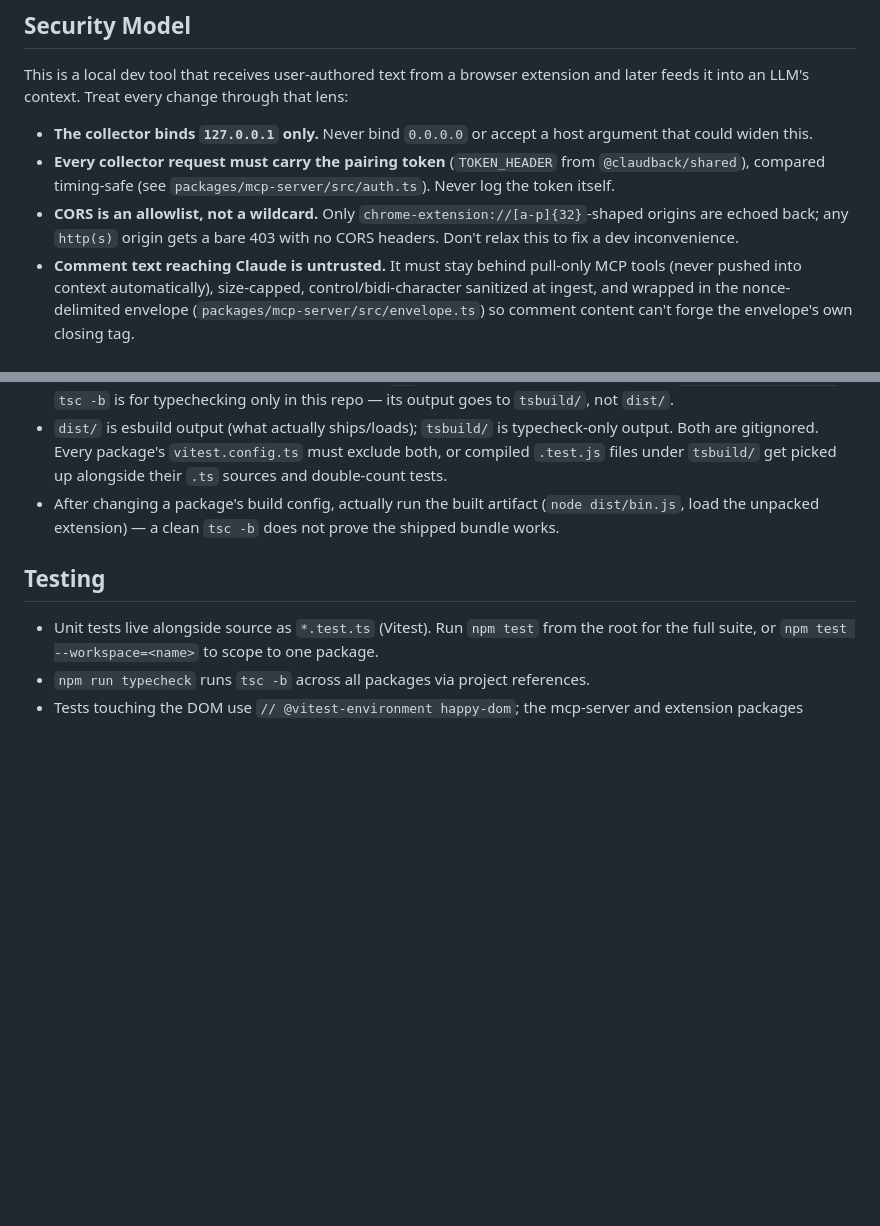
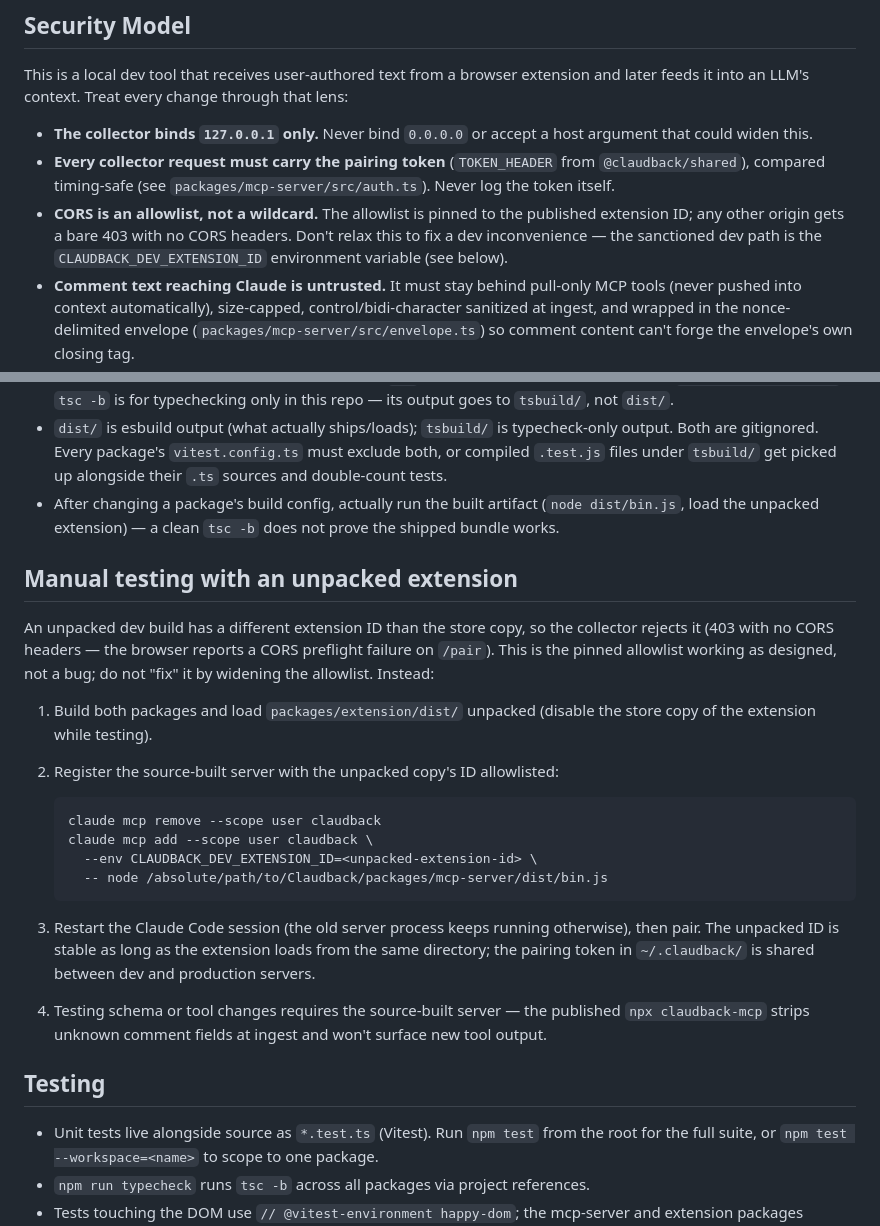
Before and after one commit to andybiggs/claudback, a Markdown page: AGENTS.md, 2 parts joined by grey strips. Drawn GitHub-style; blank space fills up the shorter version.

````diff
--- a/AGENTS.md
+++ b/AGENTS.md
@@ -21,7 +21,7 @@ This is a local dev tool that receives user-authored text from a browser extensi
 
 - **The collector binds `127.0.0.1` only.** Never bind `0.0.0.0` or accept a host argument that could widen this.
 - **Every collector request must carry the pairing token** (`TOKEN_HEADER` from `@claudback/shared`), compared timing-safe (see `packages/mcp-server/src/auth.ts`). Never log the token itself.
-- **CORS is an allowlist, not a wildcard.** Only `chrome-extension://[a-p]{32}`-shaped origins are echoed back; any `http(s)` origin gets a bare 403 with no CORS headers. Don't relax this to fix a dev inconvenience.
+- **CORS is an allowlist, not a wildcard.** The allowlist is pinned to the published extension ID; any other origin gets a bare 403 with no CORS headers. Don't relax this to fix a dev inconvenience — the sanctioned dev path is the `CLAUDBACK_DEV_EXTENSION_ID` environment variable (see below).
 - **Comment text reaching Claude is untrusted.** It must stay behind pull-only MCP tools (never pushed into context automatically), size-capped, control/bidi-character sanitized at ingest, and wrapped in the nonce-delimited envelope (`packages/mcp-server/src/envelope.ts`) so comment content can't forge the envelope's own closing tag.
 - **`htmlExcerpt` captures tag and attribute names only — never attribute values.** Values routinely carry tokens, session IDs, or PII.
 - Any change to `packages/mcp-server/src/{auth,security,collector,sanitize,envelope}.ts` should get a security-focused review pass (a security-auditor agent or equivalent) before merging, not just a typecheck/test pass.
@@ -31,6 +31,23 @@ This is a local dev tool that receives user-authored text from a browser extensi
 - **Packages that ship a runnable binary (`mcp-server`) must be bundled with esbuild, not built with plain `tsc`.** Workspace imports like `@claudback/shared` resolve to that package's TypeScript source at the type level; a `tsc`-only build emits JS that still imports the unbuilt `.ts` source and crashes at runtime with `ERR_MODULE_NOT_FOUND`. `tsc -b` is for typechecking only in this repo — its output goes to `tsbuild/`, not `dist/`.
 - `dist/` is esbuild output (what actually ships/loads); `tsbuild/` is typecheck-only output. Both are gitignored. Every package's `vitest.config.ts` must exclude both, or compiled `.test.js` files under `tsbuild/` get picked up alongside their `.ts` sources and double-count tests.
 - After changing a package's build config, actually run the built artifact (`node dist/bin.js`, load the unpacked extension) — a clean `tsc -b` does not prove the shipped bundle works.
+
+## Manual testing with an unpacked extension
+
+An unpacked dev build has a different extension ID than the store copy, so the collector rejects it (403 with no CORS headers — the browser reports a CORS preflight failure on `/pair`). This is the pinned allowlist working as designed, not a bug; do not "fix" it by widening the allowlist. Instead:
+
+1. Build both packages and load `packages/extension/dist/` unpacked (disable the store copy of the extension while testing).
+2. Register the source-built server with the unpacked copy's ID allowlisted:
+
+   ```sh
+   claude mcp remove --scope user claudback
+   claude mcp add --scope user claudback \
+     --env CLAUDBACK_DEV_EXTENSION_ID=<unpacked-extension-id> \
+     -- node /absolute/path/to/Claudback/packages/mcp-server/dist/bin.js
+   ```
+
+3. Restart the Claude Code session (the old server process keeps running otherwise), then pair. The unpacked ID is stable as long as the extension loads from the same directory; the pairing token in `~/.claudback/` is shared between dev and production servers.
+4. Testing schema or tool changes requires the source-built server — the published `npx claudback-mcp` strips unknown comment fields at ingest and won't surface new tool output.
 
 ## Testing
 
````
Also changed, not shown: README.md (+15 -0 lines).
